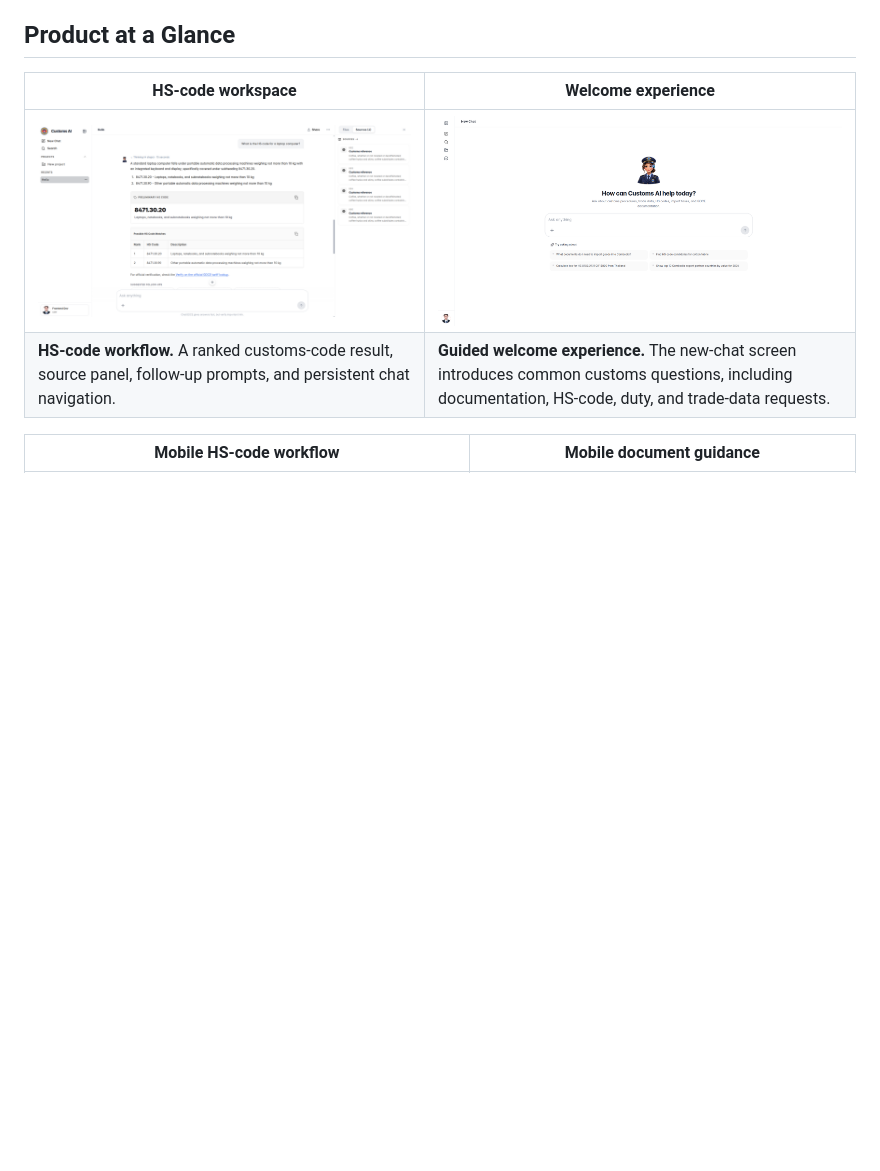
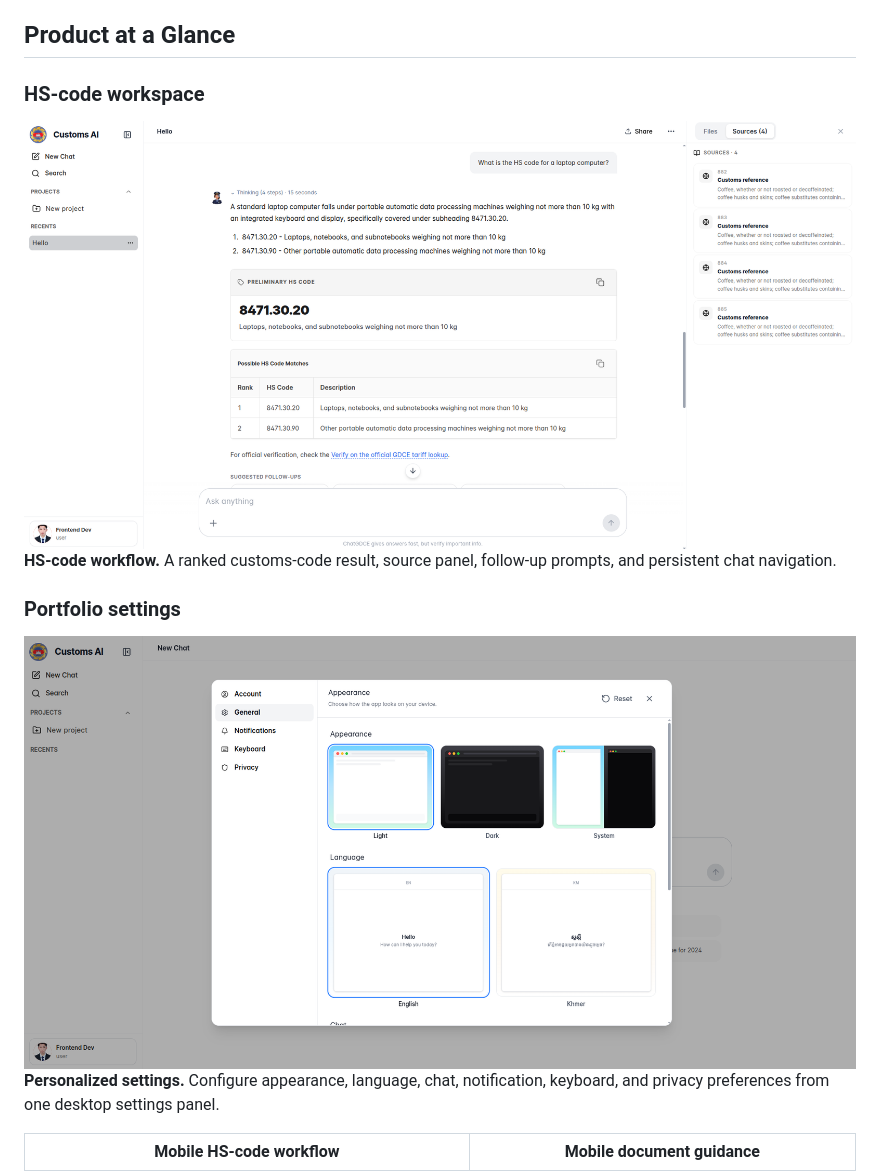
Before and after one commit to Vuth-Menghuor/chatbot_review, a Markdown page: README.md, the part around the change. GitHub-like rendering; pictures changed too: docs/images/chat-welcome-screen.png; blank space fills up the shorter version.

Commit message:
docs: refresh product screenshots

```diff
--- a/README.md
+++ b/README.md
@@ -6,10 +6,17 @@ Built as a portfolio-scale system rather than a single chat UI, the repository i
 
 ## Product at a Glance
 
-| HS-code workspace | Welcome experience |
-| --- | --- |
-| ![Laptop HS-code result with a ranked table and source panel](docs/images/hs-code-laptop-result.png) | ![Customs AI welcome screen with suggested customs workflows](docs/images/chat-welcome-screen.png) |
-| **HS-code workflow.** A ranked customs-code result, source panel, follow-up prompts, and persistent chat navigation. | **Guided welcome experience.** The new-chat screen introduces common customs questions, including documentation, HS-code, duty, and trade-data requests. |
+### HS-code workspace
+
+<img src="docs/images/hs-code-laptop-result.png" alt="Laptop HS-code result with a ranked table and source panel" width="900" />
+
+**HS-code workflow.** A ranked customs-code result, source panel, follow-up prompts, and persistent chat navigation.
+
+### Portfolio settings
+
+<img src="docs/images/chat-welcome-screen.png" alt="Customs AI desktop settings with appearance and language preferences" width="900" />
+
+**Personalized settings.** Configure appearance, language, chat, notification, keyboard, and privacy preferences from one desktop settings panel.
 
 | Mobile HS-code workflow | Mobile document guidance |
 | --- | --- |
```
